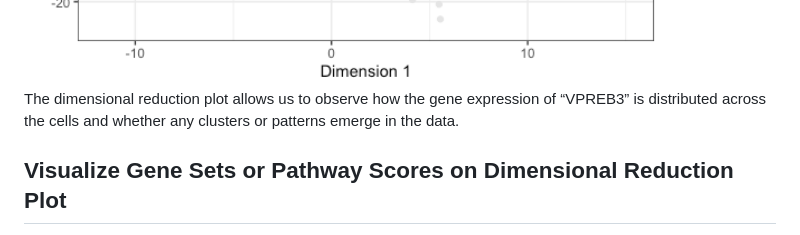
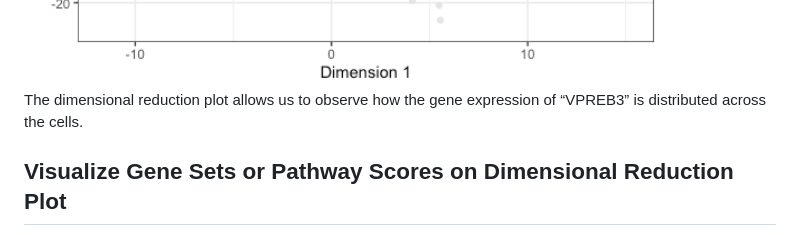
Before and after one commit to ccb-hms/scDiagnostics, a Markdown page: README.md, the part around the change. GitHub-like rendering.

```diff
--- a/README.md
+++ b/README.md
@@ -213,8 +213,7 @@ plotGeneExpressionDimred(query_data, "PCA", c(1, 2), "VPREB3")
 <img src="man/figures/scatter plot gene expression-1.png" width="100%" />
 
 The dimensional reduction plot allows us to observe how the gene
-expression of “VPREB3” is distributed across the cells and whether any
-clusters or patterns emerge in the data.
+expression of “VPREB3” is distributed across the cells.
 
 ## Visualize Gene Sets or Pathway Scores on Dimensional Reduction Plot
 
```
